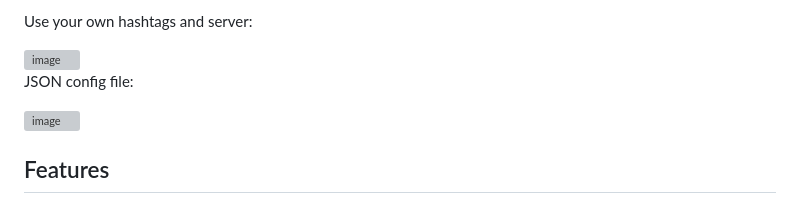
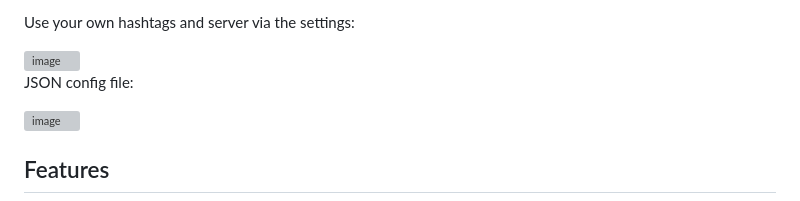
Before and after one commit to rstockm/mastowall, a Markdown page: README.md, the part around one of its changes. Rendered like a GitHub page; grey boxes are pictures that could not be loaded.

```diff
--- a/README.md
+++ b/README.md
@@ -9,3 +9,3 @@ Try it live: [Mastowall for the WWDC conference](https://rstockm.github.io/masto
 
-Use your own hashtags and server:
+Use your own hashtags and server via the settings:
 
```
Also changed, not shown: other parts of README.md (+4 -3 lines).
